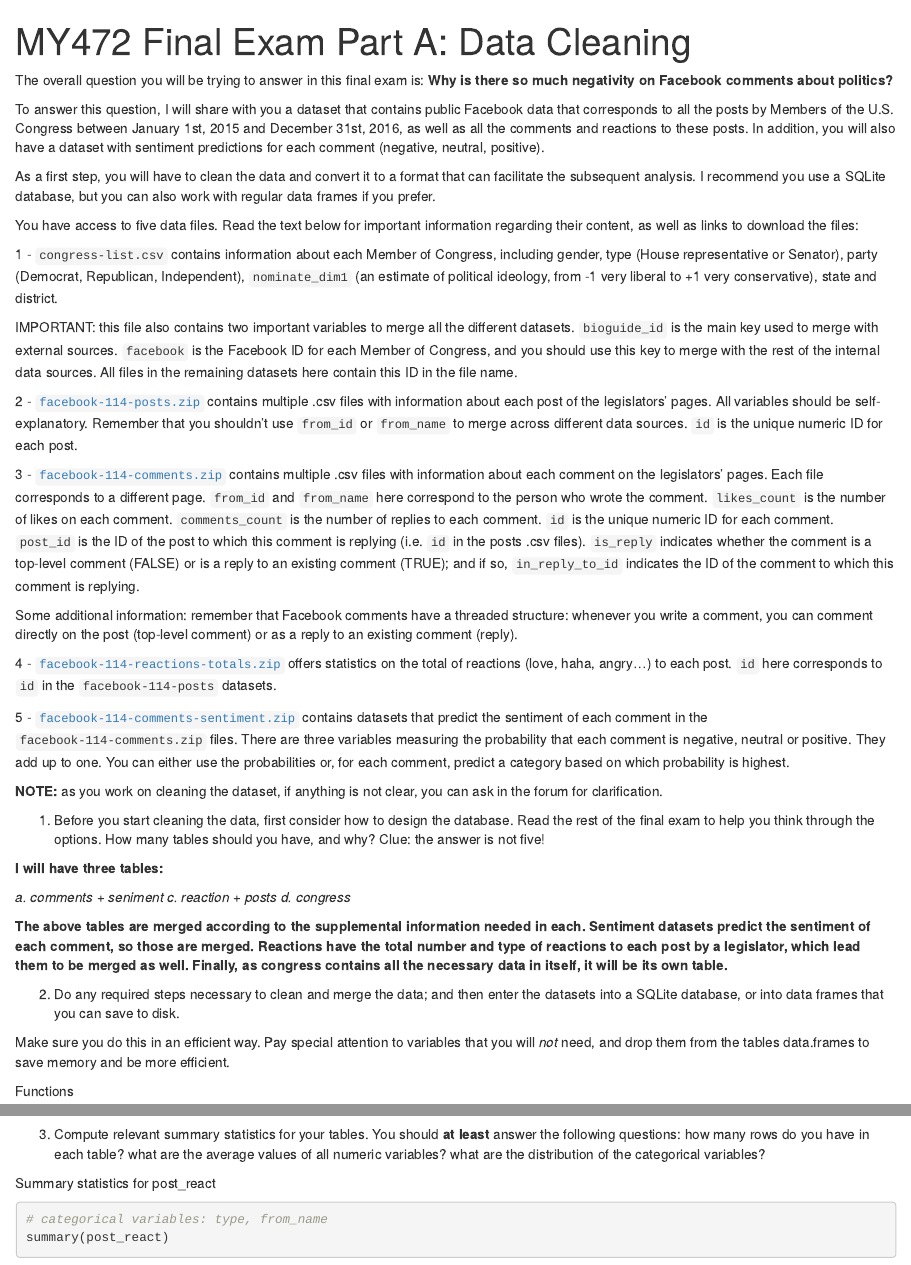
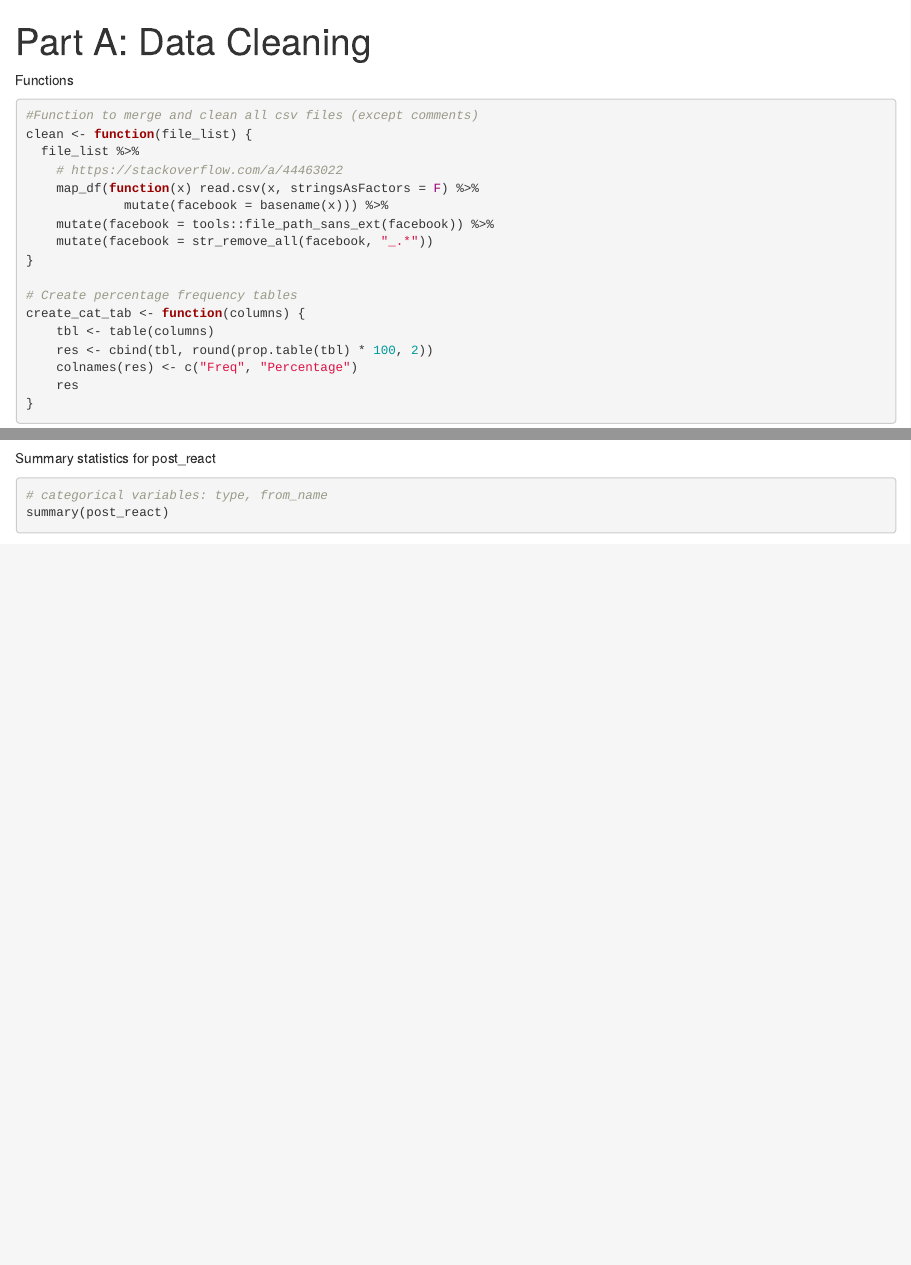
Before and after one commit to parkerfoe/facebook, an R Markdown document (A-data-cleaning.Rmd): the page in a window 1100 px wide, from its top, and a second part further down, joined at a grey line. Rendered offline with R 4.5, knitr and Pandoc, with nearby package versions; some code elsewhere in the file could not run offline.

Commit message:
Update A-data-cleaning.Rmd

````diff
--- a/A-data-cleaning.Rmd
+++ b/A-data-cleaning.Rmd
@@ -1,47 +1,7 @@
 ---
-title: 'MY472 Final Exam Part A: Data Cleaning'
+title: 'Part A: Data Cleaning'
 ---
-
-The overall question you will be trying to answer in this final exam is: __Why is there so much negativity on Facebook comments about politics?__
-
-To answer this question, I will share with you a dataset that contains public Facebook data that corresponds to all the posts by Members of the U.S. Congress between January 1st, 2015 and December 31st, 2016, as well as all the comments and reactions to these posts. In addition, you will also have a dataset with sentiment predictions for each comment (negative, neutral, positive).
-
-As a first step, you will have to clean the data and convert it to a format that can facilitate the subsequent analysis. I recommend you use a SQLite database, but you can also work with regular data frames if you prefer.
-
-You have access to five data files. Read the text below for important information regarding their content, as well as links to download the files:
-
-1 - `congress-list.csv` contains information about each Member of Congress, including gender, type (House representative or Senator), party (Democrat, Republican, Independent), `nominate_dim1` (an estimate of political ideology, from -1 very liberal to +1 very conservative), state and district.
-
-IMPORTANT: this file also contains two important variables to merge all the different datasets. `bioguide_id` is the main key used to merge with external sources. `facebook` is the Facebook ID for each Member of Congress, and you should use this key to merge with the rest of the internal data sources. All files in the remaining datasets here contain this ID in the file name.
-
-2 - [`facebook-114-posts.zip`](https://www.dropbox.com/s/trznn23wtotnkon/facebook-114-posts.zip?dl=0) contains multiple .csv files with information about each post of the legislators' pages. All variables should be self-explanatory. Remember that you shouldn't use `from_id` or `from_name` to merge across different data sources. `id` is the unique numeric ID for each post.
-
-3 - [`facebook-114-comments.zip`](https://www.dropbox.com/s/vu2po7a35tqs3fg/facebook-114-comments.zip?dl=0) contains multiple .csv files with information about each comment on the legislators' pages. Each file corresponds to a different page. `from_id` and `from_name` here correspond to the person who wrote the comment. `likes_count` is the number of likes on each comment. `comments_count` is the number of replies to each comment. `id` is the unique numeric ID for each comment. `post_id` is the ID of the post to which this comment is replying (i.e. `id` in the posts .csv files). `is_reply` indicates whether the comment is a top-level comment (FALSE) or is a reply to an existing comment (TRUE); and if so, `in_reply_to_id` indicates the ID of the comment to which this comment is replying.
-
-Some additional information: remember that Facebook comments have a threaded structure: whenever you write a comment, you can comment directly on the post (top-level comment) or as a reply to an existing comment (reply).
-
-4 - [`facebook-114-reactions-totals.zip`](https://www.dropbox.com/s/yy3ams7szs3fa73/facebook-114-reactions-totals.zip?dl=0) offers statistics on the total of reactions (love, haha, angry...) to each post. `id` here corresponds to `id` in the `facebook-114-posts` datasets.
-
-5 - [`facebook-114-comments-sentiment.zip`](https://www.dropbox.com/s/iovfv0l2wj2j5dp/facebook-114-comments-sentiment.zip?dl=0) contains datasets that predict the sentiment of each comment in the `facebook-114-comments.zip` files. There are three variables measuring the probability that each comment is negative, neutral or positive. They add up to one. You can either use the probabilities or, for each comment, predict a category based on which probability is highest.
-
-**NOTE:** as you work on cleaning the dataset, if anything is not clear, you can ask in the forum for clarification.
-
-1. Before you start cleaning the data, first consider how to design the database. Read the rest of the final exam to help you think through the options. How many tables should you have, and why? Clue: the answer is not five!
-
-**I will have three tables:**
-
-_a. comments + seniment_
-_c. reaction + posts_
-_d. congress_
-
-**The above tables are merged according to the supplemental information needed in each. Sentiment datasets predict the sentiment of each comment, so those are merged. Reactions have the total number and type of reactions to each post by a legislator, which lead them to be merged as well. Finally, as congress contains all the necessary data in itself, it will be its own table.**
-
-2. Do any required steps necessary to clean and merge the data; and then enter the datasets into a SQLite database, or into data frames that you can save to disk.
-
-Make sure you do this in an efficient way. Pay special attention to variables that you will *not* need, and drop them from the tables data.frames to save memory and be more efficient.
-
 ```{r message=FALSE, warning=FALSE, include=FALSE}
-# Write your code here
 library(tidyverse, quietly = T)
 library(reshape2, quietly = T)
 library(DBI, quietly = T)
@@ -148,9 +107,6 @@
 write.csv(post_react, "post_react.csv")
 write.csv(com_sent, "com_sent.csv")
 ```
-
-3. Compute relevant summary statistics for your tables. You should **at least** answer the following questions: how many rows do you have in each table? what are the average values of all numeric variables? what are the distribution of the categorical variables?
-
 Summary statistics for post_react
 ```{r}
 # categorical variables: type, from_name
````
Also changed, not shown: A-data-cleaning.Rmd (1 more changed lines).
